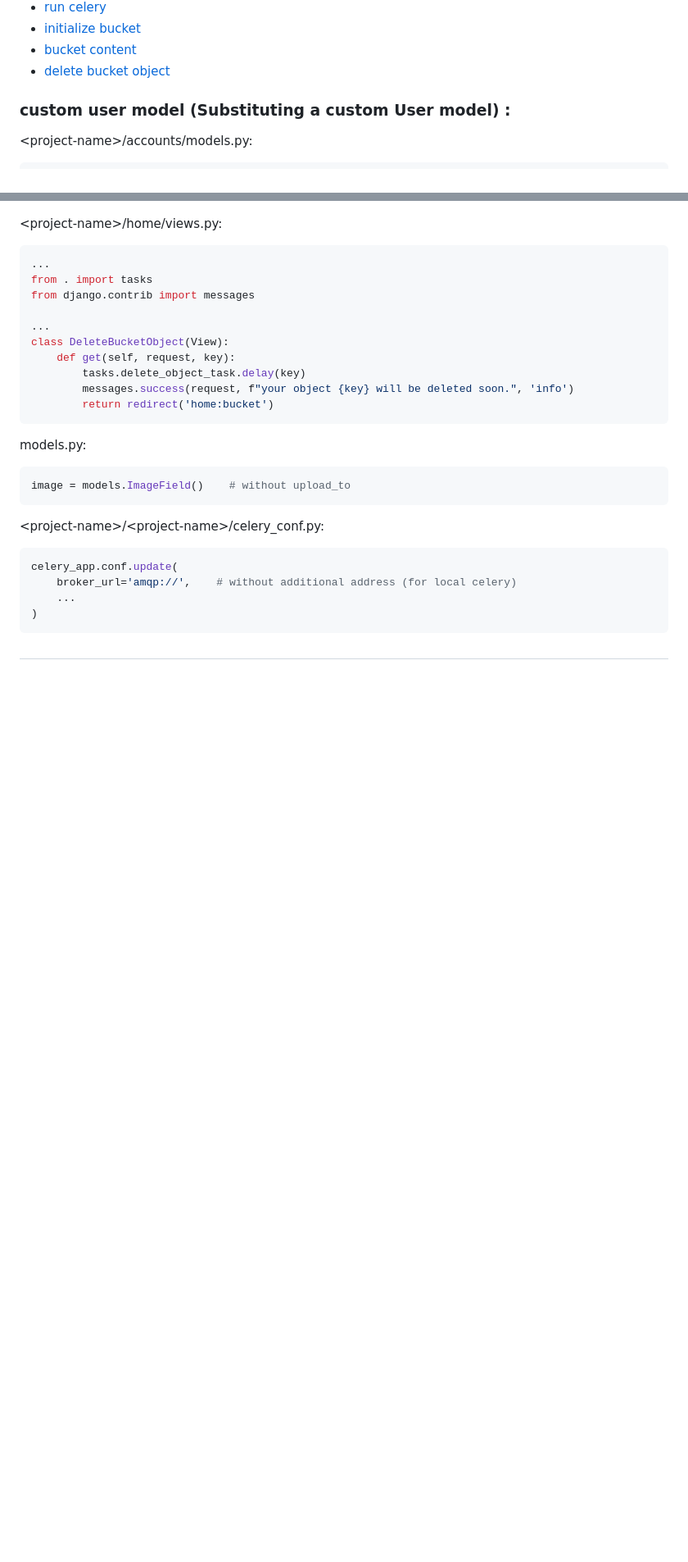
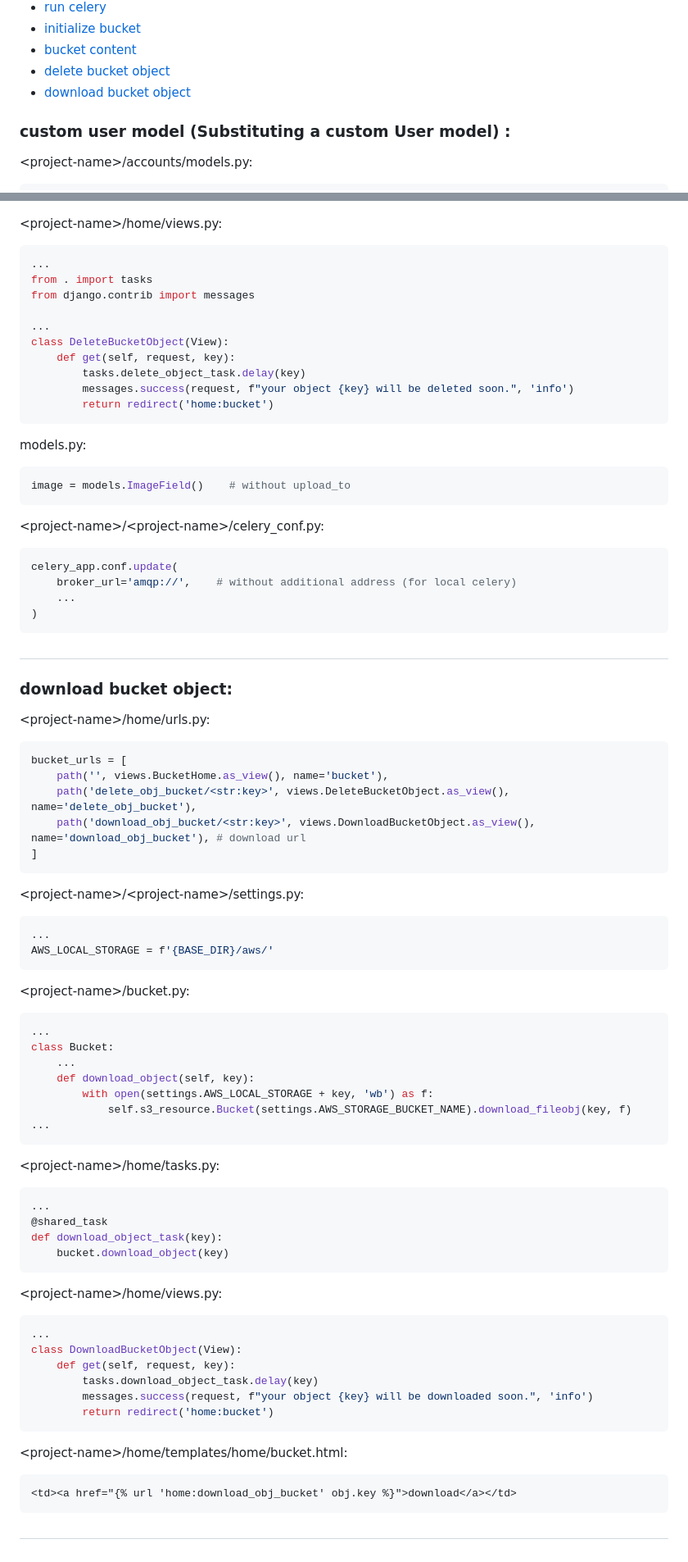
Before and after one commit to mahdi-marjani/django-cheatsheet, a Markdown page: 3-django-shop.md, 2 parts joined by grey strips. Shown at 82% size. GitHub-like rendering; blank space fills up the shorter version.

Commit message:
add download bucket object

````diff
--- a/3-django-shop.md
+++ b/3-django-shop.md
@@ -12,6 +12,7 @@
 - [initialize bucket](#initialize-bucket)
 - [bucket content](#bucket-content)
 - [delete bucket object](#delete-bucket-object)
+- [download bucket object](#download-bucket-object)
 
 
 
@@ -575,3 +576,48 @@ celery_app.conf.update(
 )
 ```
 #
+### download bucket object:
+&lt;project-name&gt;/home/urls.py:
+```python
+bucket_urls = [
+    path('', views.BucketHome.as_view(), name='bucket'),
+    path('delete_obj_bucket/<str:key>', views.DeleteBucketObject.as_view(), name='delete_obj_bucket'),
+    path('download_obj_bucket/<str:key>', views.DownloadBucketObject.as_view(), name='download_obj_bucket'), # download url
+]
+```
+&lt;project-name&gt;/&lt;project-name&gt;/settings.py:
+```python
+...
+AWS_LOCAL_STORAGE = f'{BASE_DIR}/aws/'
+```
+&lt;project-name&gt;/bucket.py:
+```python
+...
+class Bucket:
+    ...
+    def download_object(self, key):
+        with open(settings.AWS_LOCAL_STORAGE + key, 'wb') as f:
+            self.s3_resource.Bucket(settings.AWS_STORAGE_BUCKET_NAME).download_fileobj(key, f)
+...
+```
+&lt;project-name&gt;/home/tasks.py:
+```python
+...
+@shared_task
+def download_object_task(key):
+    bucket.download_object(key)
+```
+&lt;project-name&gt;/home/views.py:
+```python
+...
+class DownloadBucketObject(View):
+    def get(self, request, key):
+        tasks.download_object_task.delay(key)
+        messages.success(request, f"your object {key} will be downloaded soon.", 'info')
+        return redirect('home:bucket')
+```
+&lt;project-name&gt;/home/templates/home/bucket.html:
+```html
+<td><a href="{% url 'home:download_obj_bucket' obj.key %}">download</a></td>
+```
+#
````
